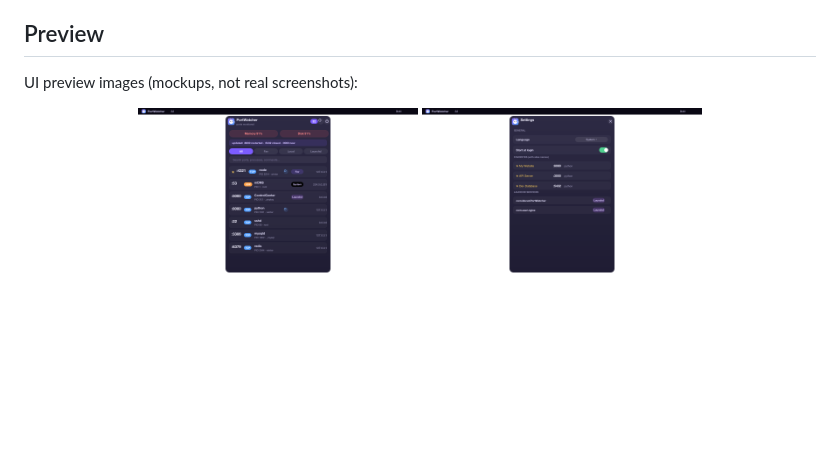
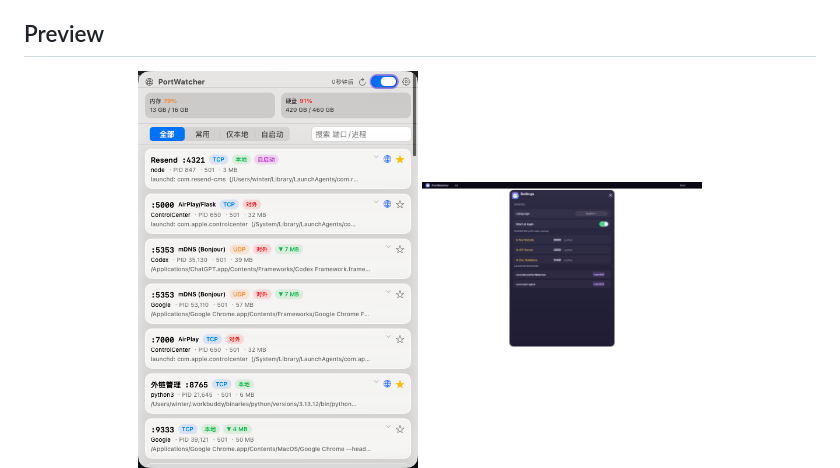
Before and after one commit to 2winter-dev/PortWatcher, a Markdown page: README_EN.md, the part around the change. Rendered like a GitHub page; pictures changed too: app-preview/screenshots/preview-1.png; blank space fills up the shorter version.

Commit message:
docs: use real screenshot for main panel preview

```diff
--- a/README_EN.md
+++ b/README_EN.md
@@ -44,8 +44,6 @@ Native SwiftUI + AppKit, **zero third-party dependencies**.
   switch in Settings.
 
 ## Preview
-
-UI preview images (mockups, not real screenshots):
 
 <p align="center">
   <img src="app-preview/screenshots/preview-1.png" width="280" alt="Main panel" />
```
Also changed, not shown: README.md (+0 -2 lines).
